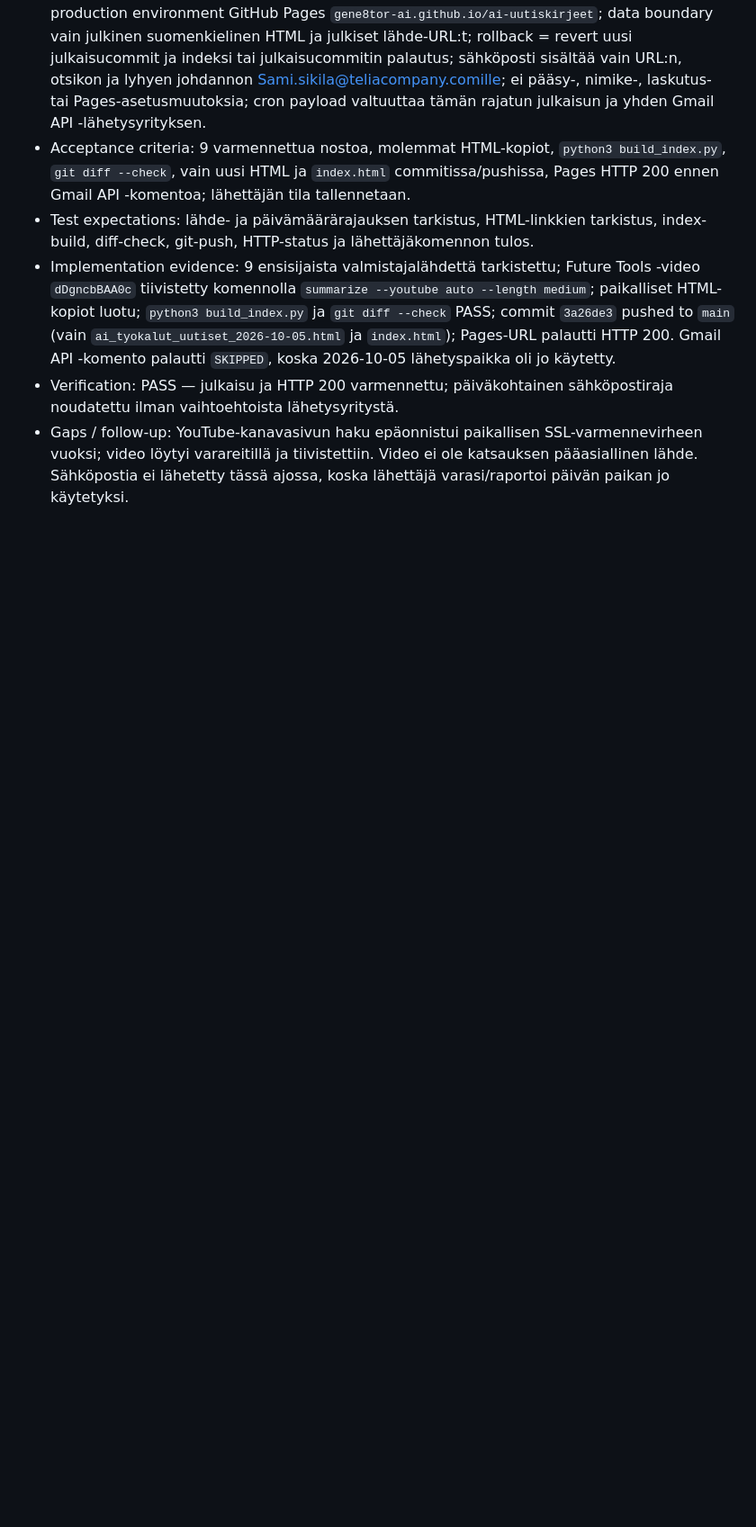
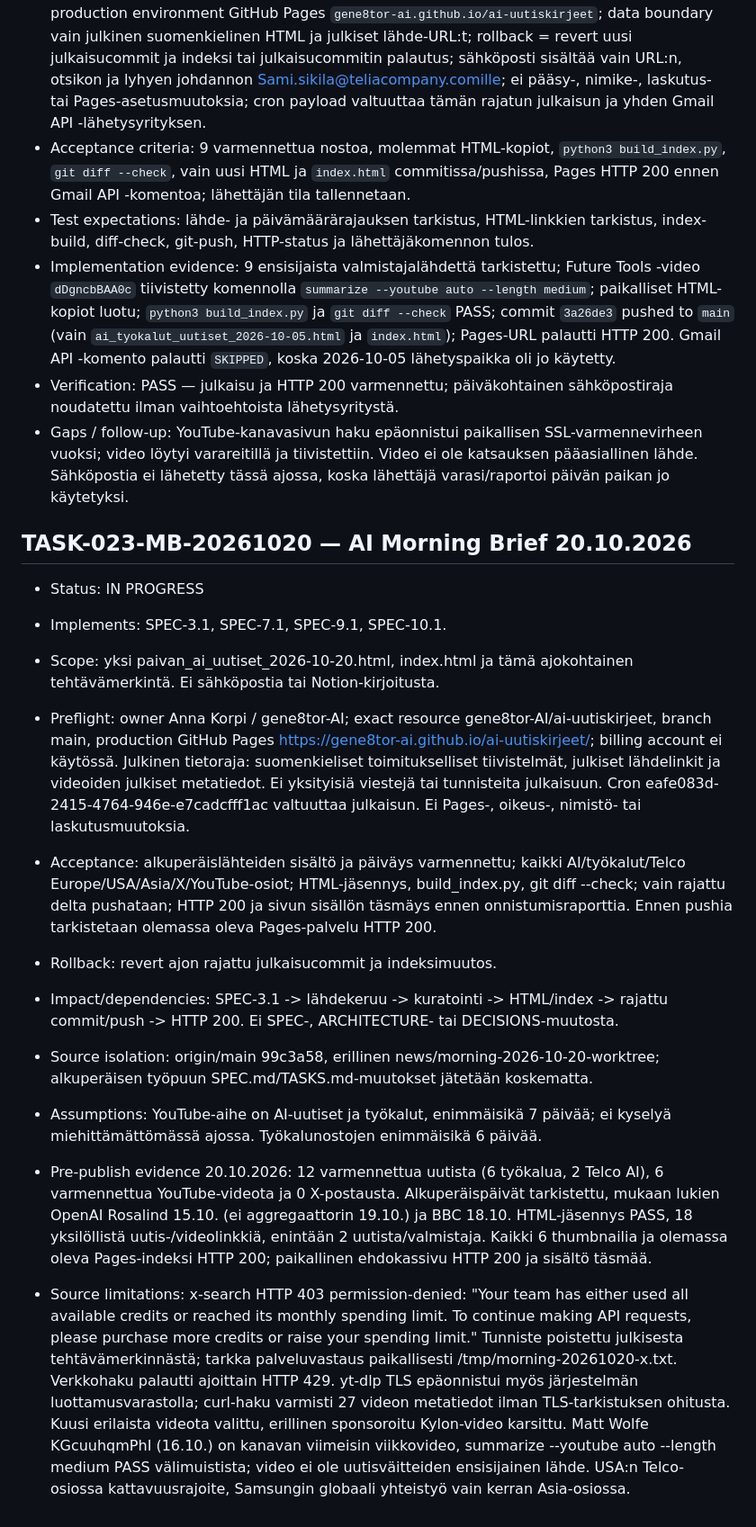
Before and after one commit to gene8tor-AI/ai-uutiskirjeet, a Markdown page: TASKS.md, the part around the change. Shown at 90% size. Rendered like a GitHub page; blank space fills up the shorter version.

Commit message:
Record Morning Brief 2026-10-20 publication preflight

```diff
--- a/TASKS.md
+++ b/TASKS.md
@@ -178,3 +178,17 @@
 - Implementation evidence: 9 ensisijaista valmistajalähdettä tarkistettu; Future Tools -video `dDgncbBAA0c` tiivistetty komennolla `summarize --youtube auto --length medium`; paikalliset HTML-kopiot luotu; `python3 build_index.py` ja `git diff --check` PASS; commit `3a26de3` pushed to `main` (vain `ai_tyokalut_uutiset_2026-10-05.html` ja `index.html`); Pages-URL palautti HTTP 200. Gmail API -komento palautti `SKIPPED`, koska 2026-10-05 lähetyspaikka oli jo käytetty.
 - Verification: PASS — julkaisu ja HTTP 200 varmennettu; päiväkohtainen sähköpostiraja noudatettu ilman vaihtoehtoista lähetysyritystä.
 - Gaps / follow-up: YouTube-kanavasivun haku epäonnistui paikallisen SSL-varmennevirheen vuoksi; video löytyi varareitillä ja tiivistettiin. Video ei ole katsauksen pääasiallinen lähde. Sähköpostia ei lähetetty tässä ajossa, koska lähettäjä varasi/raportoi päivän paikan jo käytetyksi.
+
+## TASK-023-MB-20261020 — AI Morning Brief 20.10.2026
+- Status: IN PROGRESS
+- Implements: SPEC-3.1, SPEC-7.1, SPEC-9.1, SPEC-10.1.
+- Scope: yksi paivan_ai_uutiset_2026-10-20.html, index.html ja tämä ajokohtainen tehtävämerkintä. Ei sähköpostia tai Notion-kirjoitusta.
+- Preflight: owner Anna Korpi / gene8tor-AI; exact resource gene8tor-AI/ai-uutiskirjeet, branch main, production GitHub Pages https://gene8tor-ai.github.io/ai-uutiskirjeet/; billing account ei käytössä. Julkinen tietoraja: suomenkieliset toimitukselliset tiivistelmät, julkiset lähdelinkit ja videoiden julkiset metatiedot. Ei yksityisiä viestejä tai tunnisteita julkaisuun. Cron eafe083d-2415-4764-946e-e7cadcfff1ac valtuuttaa julkaisun. Ei Pages-, oikeus-, nimistö- tai laskutusmuutoksia.
+- Acceptance: alkuperäislähteiden sisältö ja päiväys varmennettu; kaikki AI/työkalut/Telco Europe/USA/Asia/X/YouTube-osiot; HTML-jäsennys, build_index.py, git diff --check; vain rajattu delta pushataan; HTTP 200 ja sivun sisällön täsmäys ennen onnistumisraporttia. Ennen pushia tarkistetaan olemassa oleva Pages-palvelu HTTP 200.
+- Rollback: revert ajon rajattu julkaisucommit ja indeksimuutos.
+- Impact/dependencies: SPEC-3.1 -> lähdekeruu -> kuratointi -> HTML/index -> rajattu commit/push -> HTTP 200. Ei SPEC-, ARCHITECTURE- tai DECISIONS-muutosta.
+- Source isolation: origin/main 99c3a58, erillinen news/morning-2026-10-20-worktree; alkuperäisen työpuun SPEC.md/TASKS.md-muutokset jätetään koskematta.
+- Assumptions: YouTube-aihe on AI-uutiset ja työkalut, enimmäisikä 7 päivää; ei kyselyä miehittämättömässä ajossa. Työkalunostojen enimmäisikä 6 päivää.
+
+- Pre-publish evidence 20.10.2026: 12 varmennettua uutista (6 työkalua, 2 Telco AI), 6 varmennettua YouTube-videota ja 0 X-postausta. Alkuperäispäivät tarkistettu, mukaan lukien OpenAI Rosalind 15.10. (ei aggregaattorin 19.10.) ja BBC 18.10. HTML-jäsennys PASS, 18 yksilöllistä uutis-/videolinkkiä, enintään 2 uutista/valmistaja. Kaikki 6 thumbnailia ja olemassa oleva Pages-indeksi HTTP 200; paikallinen ehdokassivu HTTP 200 ja sisältö täsmää.
+- Source limitations: x-search HTTP 403 permission-denied: "Your team has either used all available credits or reached its monthly spending limit. To continue making API requests, please purchase more credits or raise your spending limit." Tunniste poistettu julkisesta tehtävämerkinnästä; tarkka palveluvastaus paikallisesti /tmp/morning-20261020-x.txt. Verkkohaku palautti ajoittain HTTP 429. yt-dlp TLS epäonnistui myös järjestelmän luottamusvarastolla; curl-haku varmisti 27 videon metatiedot ilman TLS-tarkistuksen ohitusta. Kuusi erilaista videota valittu, erillinen sponsoroitu Kylon-video karsittu. Matt Wolfe KGcuuhqmPhI (16.10.) on kanavan viimeisin viikkovideo, summarize --youtube auto --length medium PASS välimuistista; video ei ole uutisväitteiden ensisijainen lähde. USA:n Telco-osiossa kattavuusrajoite, Samsungin globaali yhteistyö vain kerran Asia-osiossa.
```
